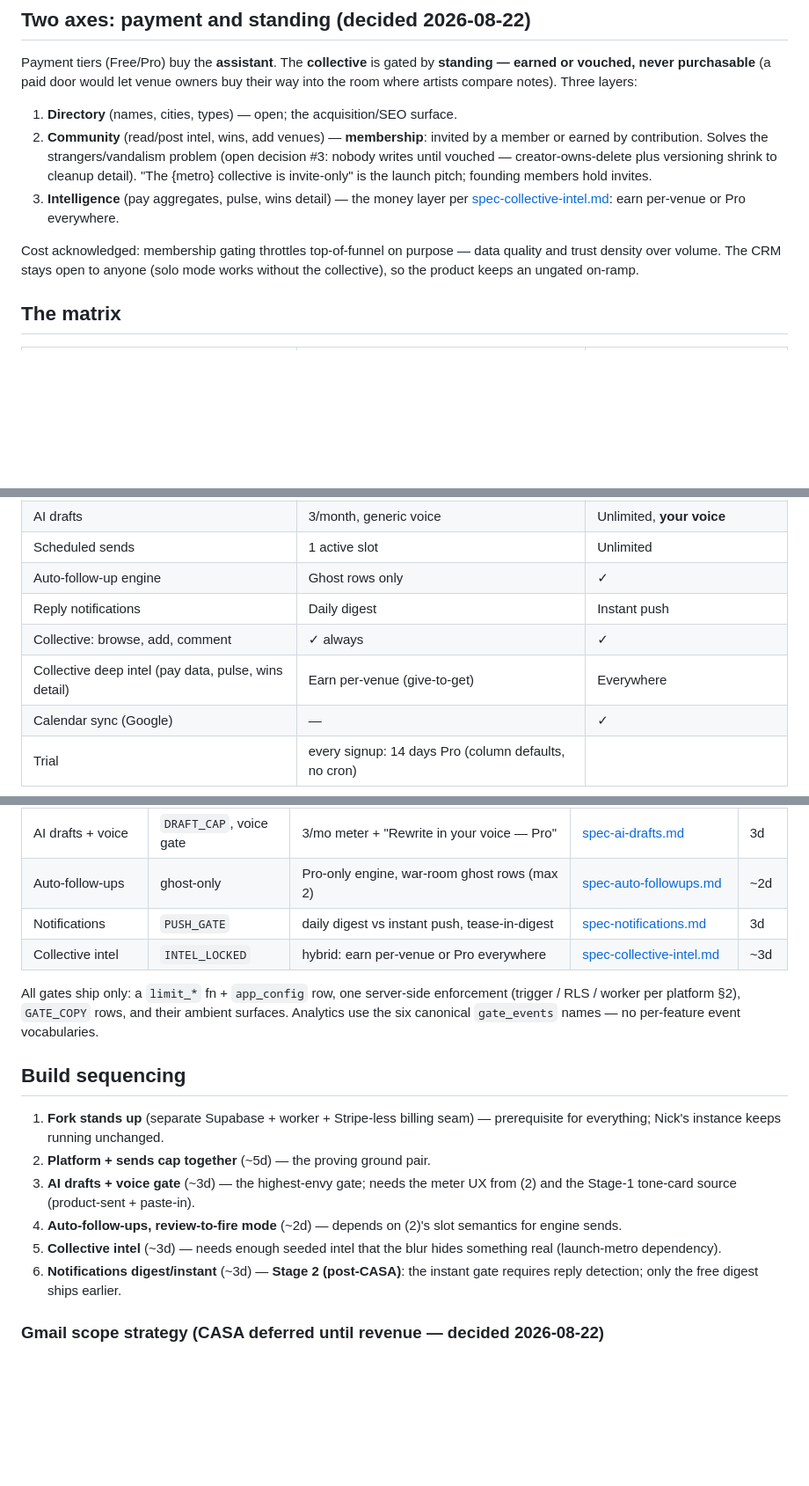
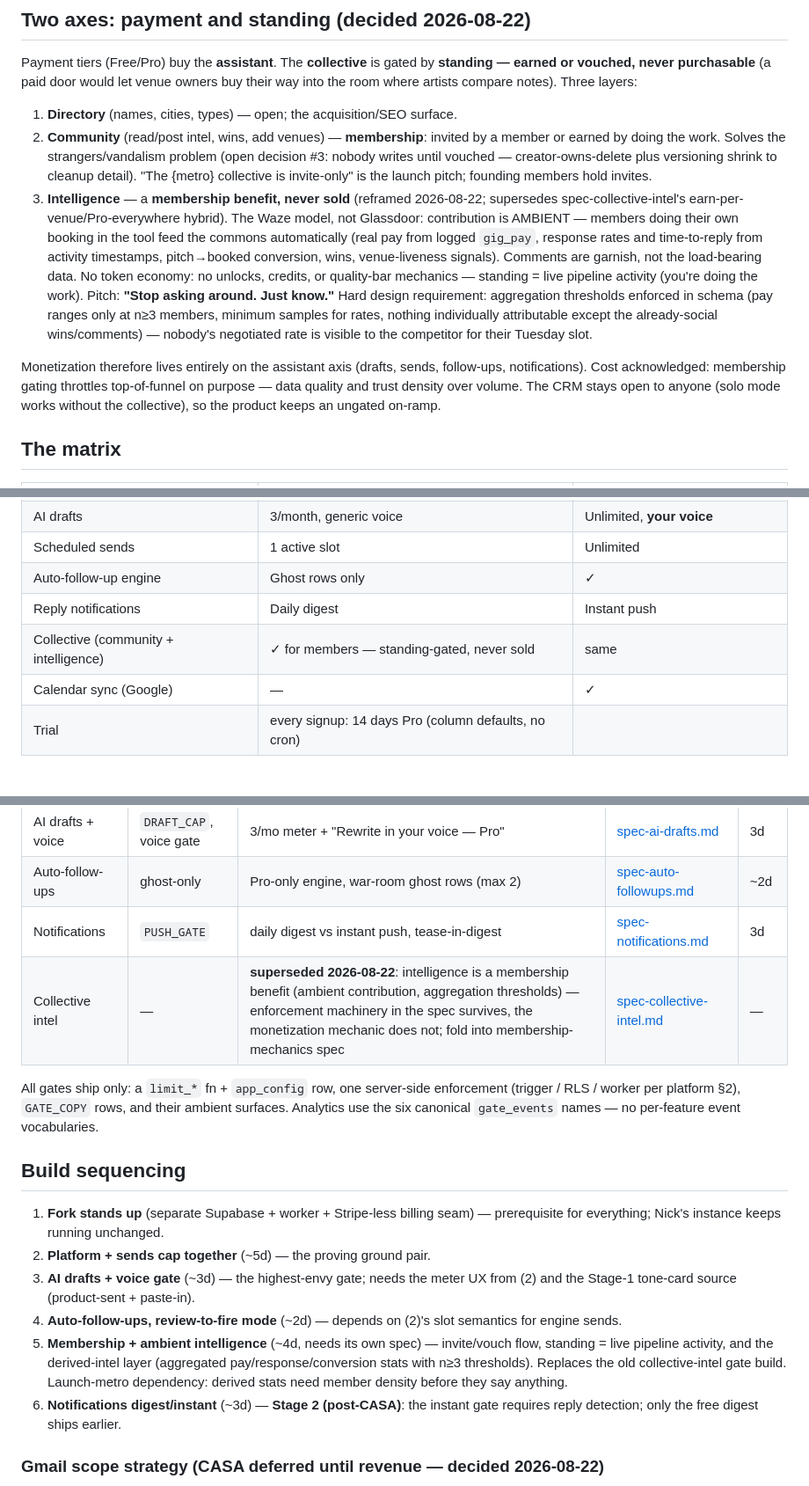
Before and after one commit to TheNickRains/gig-tracker, a Markdown page: knowledge base/product-tiers.md, 3 parts joined by grey strips. Shown at 88% size. Drawn GitHub-style; blank space fills up the shorter version.

```diff
--- a/knowledge base/product-tiers.md
+++ b/knowledge base/product-tiers.md
@@ -42,17 +42,29 @@ owners buy their way into the room where artists compare notes). Three layers:
 
 1. **Directory** (names, cities, types) — open; the acquisition/SEO surface.
 2. **Community** (read/post intel, wins, add venues) — **membership**: invited by
-   a member or earned by contribution. Solves the strangers/vandalism problem
+   a member or earned by doing the work. Solves the strangers/vandalism problem
    (open decision #3: nobody writes until vouched — creator-owns-delete plus
    versioning shrink to cleanup detail). "The {metro} collective is invite-only"
    is the launch pitch; founding members hold invites.
-3. **Intelligence** (pay aggregates, pulse, wins detail) — the money layer per
-   [spec-collective-intel.md](spec-collective-intel.md): earn per-venue or Pro
-   everywhere.
+3. **Intelligence** — a **membership benefit, never sold** (reframed 2026-08-22;
+   supersedes spec-collective-intel's earn-per-venue/Pro-everywhere hybrid).
+   The Waze model, not Glassdoor: contribution is AMBIENT — members doing their
+   own booking in the tool feed the commons automatically (real pay from logged
+   `gig_pay`, response rates and time-to-reply from activity timestamps,
+   pitch→booked conversion, wins, venue-liveness signals). Comments are garnish,
+   not the load-bearing data. No token economy: no unlocks, credits, or
+   quality-bar mechanics — standing = live pipeline activity (you're doing the
+   work). Pitch: **"Stop asking around. Just know."** Hard design requirement:
+   aggregation thresholds enforced in schema (pay ranges only at n≥3 members,
+   minimum samples for rates, nothing individually attributable except the
+   already-social wins/comments) — nobody's negotiated rate is visible to the
+   competitor for their Tuesday slot.
 
-Cost acknowledged: membership gating throttles top-of-funnel on purpose — data
-quality and trust density over volume. The CRM stays open to anyone (solo mode
-works without the collective), so the product keeps an ungated on-ramp.
+Monetization therefore lives entirely on the assistant axis (drafts, sends,
+follow-ups, notifications). Cost acknowledged: membership gating throttles
+top-of-funnel on purpose — data quality and trust density over volume. The CRM
+stays open to anyone (solo mode works without the collective), so the product
+keeps an ungated on-ramp.
 
 ## The matrix
 
@@ -65,8 +77,7 @@ works without the collective), so the product keeps an ungated on-ramp.
 | Scheduled sends | 1 active slot | Unlimited |
 | Auto-follow-up engine | Ghost rows only | ✓ |
 | Reply notifications | Daily digest | Instant push |
-| Collective: browse, add, comment | ✓ always | ✓ |
-| Collective deep intel (pay data, pulse, wins detail) | Earn per-venue (give-to-get) | Everywhere |
+| Collective (community + intelligence) | ✓ for members — standing-gated, never sold | same |
 | Calendar sync (Google) | — | ✓ |
 | Trial | every signup: 14 days Pro (column defaults, no cron) | |
 
@@ -82,7 +93,7 @@ artists — the whale seat**. Not designed yet; deliberately later.
 | AI drafts + voice | `DRAFT_CAP`, voice gate | 3/mo meter + "Rewrite in your voice — Pro" | [spec-ai-drafts.md](spec-ai-drafts.md) | 3d |
 | Auto-follow-ups | ghost-only | Pro-only engine, war-room ghost rows (max 2) | [spec-auto-followups.md](spec-auto-followups.md) | ~2d |
 | Notifications | `PUSH_GATE` | daily digest vs instant push, tease-in-digest | [spec-notifications.md](spec-notifications.md) | 3d |
-| Collective intel | `INTEL_LOCKED` | hybrid: earn per-venue or Pro everywhere | [spec-collective-intel.md](spec-collective-intel.md) | ~3d |
+| Collective intel | — | **superseded 2026-08-22**: intelligence is a membership benefit (ambient contribution, aggregation thresholds) — enforcement machinery in the spec survives, the monetization mechanic does not; fold into membership-mechanics spec | [spec-collective-intel.md](spec-collective-intel.md) | — |
 
 All gates ship only: a `limit_*` fn + `app_config` row, one server-side
 enforcement (trigger / RLS / worker per platform §2), `GATE_COPY` rows, and
@@ -98,8 +109,11 @@ no per-feature event vocabularies.
    from (2) and the Stage-1 tone-card source (product-sent + paste-in).
 4. **Auto-follow-ups, review-to-fire mode** (~2d) — depends on (2)'s slot
    semantics for engine sends.
-5. **Collective intel** (~3d) — needs enough seeded intel that the blur hides
-   something real (launch-metro dependency).
+5. **Membership + ambient intelligence** (~4d, needs its own spec) — invite/vouch
+   flow, standing = live pipeline activity, and the derived-intel layer
+   (aggregated pay/response/conversion stats with n≥3 thresholds). Replaces the
+   old collective-intel gate build. Launch-metro dependency: derived stats need
+   member density before they say anything.
 6. **Notifications digest/instant** (~3d) — **Stage 2 (post-CASA)**: the instant
    gate requires reply detection; only the free digest ships earlier.
 
```
Also changed, not shown: knowledge base/journal.md (+2 -0 lines).
